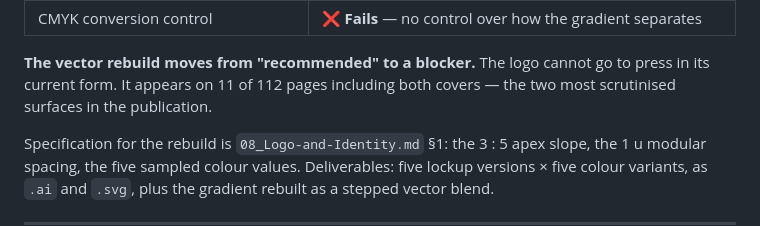
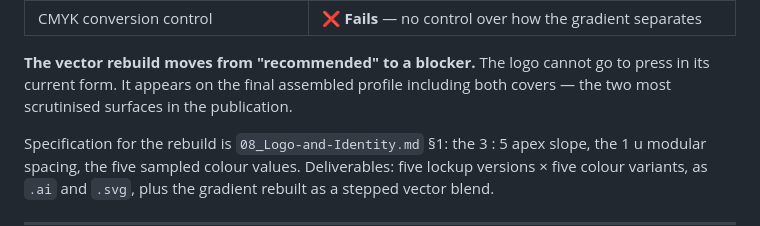
Before and after one commit to Jablo-cmd/Auris-Company-Profile, a Markdown page: 07_Branding/10_Print-Production.md, the part around the change. Rendered like a GitHub page.

Commit message:
Align publication design specs with consolidated profile extent

```diff
--- a/07_Branding/10_Print-Production.md
+++ b/07_Branding/10_Print-Production.md
@@ -339,7 +339,7 @@ requirements:
 | CMYK conversion control | ❌ **Fails** — no control over how the gradient separates |
 
 **The vector rebuild moves from "recommended" to a blocker.** The logo cannot go to press in its
-current form. It appears on 11 of 112 pages including both covers — the two most scrutinised
+current form. It appears on the final assembled profile including both covers — the two most scrutinised
 surfaces in the publication.
 
 Specification for the rebuild is `08_Logo-and-Identity.md` §1: the 3 : 5 apex slope, the 1 u modular
```
